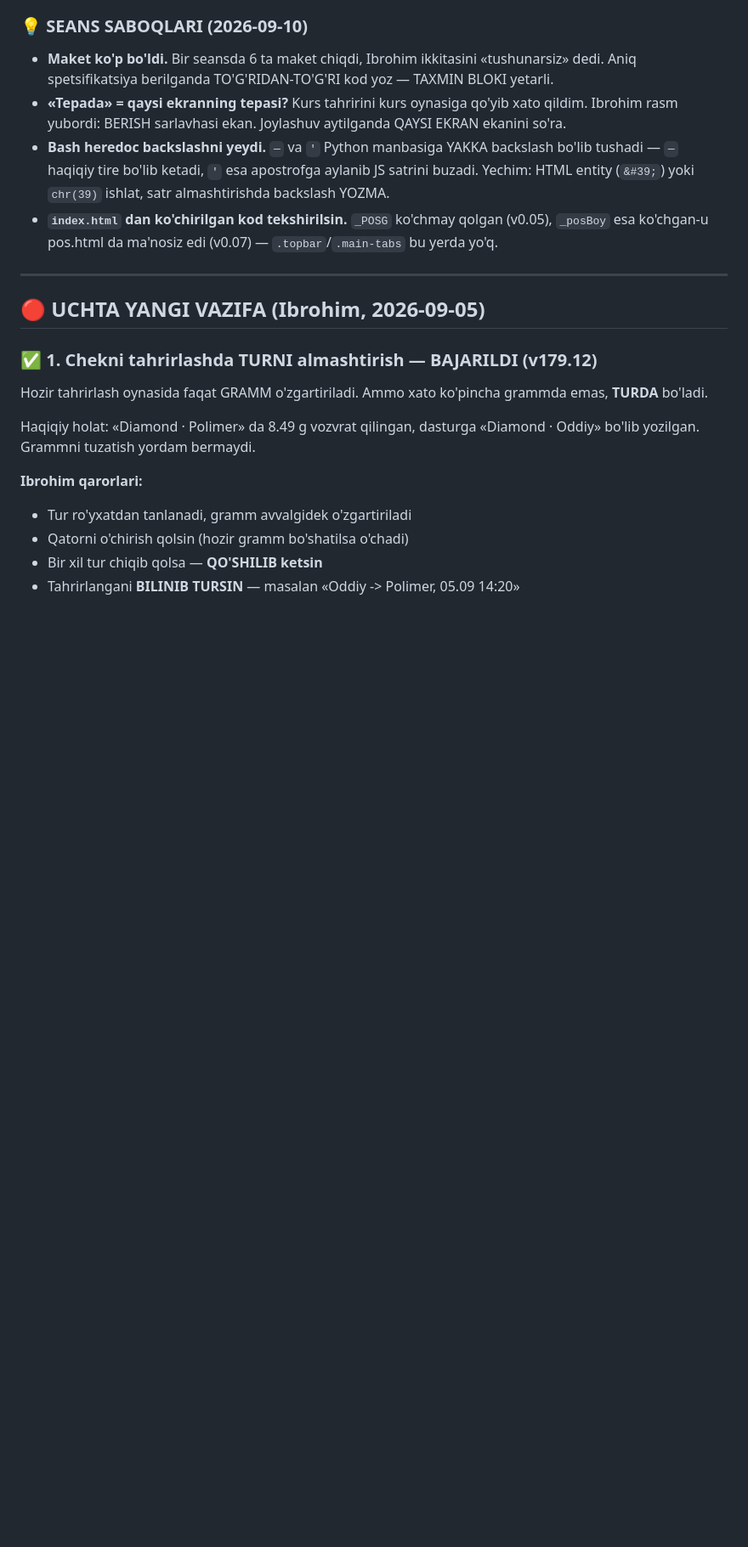
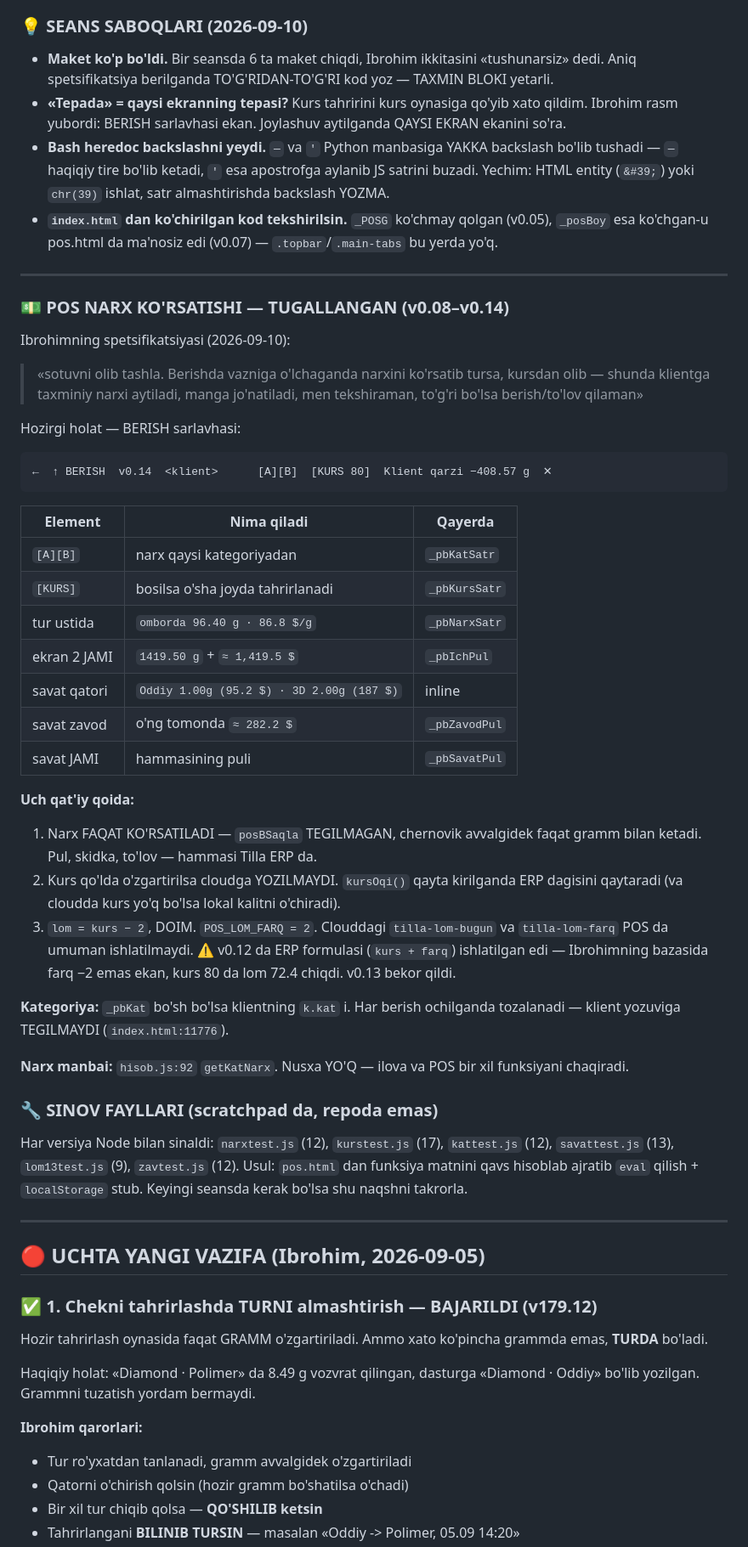
Before and after one commit to ibrohimcyborg/Tilla-ERP, a Markdown page: DAVOM.md, the part around one of its changes. Shown at 85% size. Drawn GitHub-style; blank space fills up the shorter version.

Commit message:
DAVOM.md - POS v0.10-v0.14 narx ko'rsatishi

```diff
--- a/DAVOM.md
+++ b/DAVOM.md
@@ -226,6 +230,53 @@ tushunarsiz» ni o'z so'zi bilan ayttir. Maket chizma — u charchadi.
 - **`index.html` dan ko'chirilgan kod tekshirilsin.** `_POSG` ko'chmay qolgan
   (v0.05), `_posBoy` esa ko'chgan-u pos.html da ma'nosiz edi (v0.07) —
   `.topbar`/`.main-tabs` bu yerda yo'q.
+
+---
+
+### 💵 POS NARX KO'RSATISHI — TUGALLANGAN (v0.08–v0.14)
+
+Ibrohimning spetsifikatsiyasi (2026-09-10):
+
+> «sotuvni olib tashla. Berishda vazniga o'lchaganda narxini ko'rsatib tursa,
+> kursdan olib — shunda klientga taxminiy narxi aytiladi, manga jo'natiladi,
+> men tekshiraman, to'g'ri bo'lsa berish/to'lov qilaman»
+
+Hozirgi holat — BERISH sarlavhasi:
+
+    ←  ↑ BERISH  v0.14  <klient>      [A][B]  [KURS 80]  Klient qarzi −408.57 g  ✕
+
+| Element | Nima qiladi | Qayerda |
+|---|---|---|
+| `[A][B]` | narx qaysi kategoriyadan | `_pbKatSatr` |
+| `[KURS]` | bosilsa o'sha joyda tahrirlanadi | `_pbKursSatr` |
+| tur ustida | `omborda 96.40 g · 86.8 $/g` | `_pbNarxSatr` |
+| ekran 2 JAMI | `1419.50 g` + `≈ 1,419.5 $` | `_pbIchPul` |
+| savat qatori | `Oddiy 1.00g (95.2 $) · 3D 2.00g (187 $)` | inline |
+| savat zavod | o'ng tomonda `≈ 282.2 $` | `_pbZavodPul` |
+| savat JAMI | hammasining puli | `_pbSavatPul` |
+
+**Uch qat'iy qoida:**
+1. Narx FAQAT KO'RSATILADI — `posBSaqla` TEGILMAGAN, chernovik avvalgidek
+   faqat gramm bilan ketadi. Pul, skidka, to'lov — hammasi Tilla ERP da.
+2. Kurs qo'lda o'zgartirilsa cloudga YOZILMAYDI. `kursOqi()` qayta kirilganda
+   ERP dagisini qaytaradi (va cloudda kurs yo'q bo'lsa lokal kalitni o'chiradi).
+3. `lom = kurs − 2`, DOIM. `POS_LOM_FARQ = 2`. Clouddagi `tilla-lom-bugun`
+   va `tilla-lom-farq` POS da umuman ishlatilmaydi.
+   ⚠ v0.12 da ERP formulasi (`kurs + farq`) ishlatilgan edi — Ibrohimning
+   bazasida farq −2 emas ekan, kurs 80 da lom 72.4 chiqdi. v0.13 bekor qildi.
+
+**Kategoriya:** `_pbKat` bo'sh bo'lsa klientning `k.kat` i. Har berish
+ochilganda tozalanadi — klient yozuviga TEGILMAYDI (`index.html:11776`).
+
+**Narx manbai:** `hisob.js:92` `getKatNarx`. Nusxa YO'Q — ilova va POS
+bir xil funksiyani chaqiradi.
+
+### 🔧 SINOV FAYLLARI (scratchpad da, repoda emas)
+
+Har versiya Node bilan sinaldi: `narxtest.js` (12), `kurstest.js` (17),
+`kattest.js` (12), `savattest.js` (13), `lom13test.js` (9), `zavtest.js` (12).
+Usul: `pos.html` dan funksiya matnini qavs hisoblab ajratib `eval` qilish +
+`localStorage` stub. Keyingi seansda kerak bo'lsa shu naqshni takrorla.
 
 ---
 
```
Also changed, not shown: other parts of DAVOM.md (+4 -0 lines).
